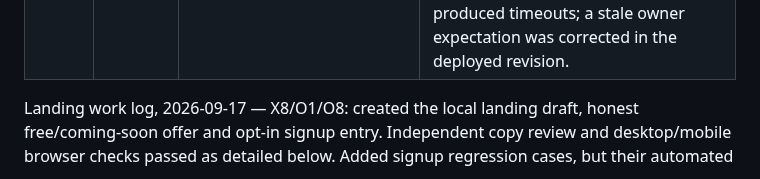
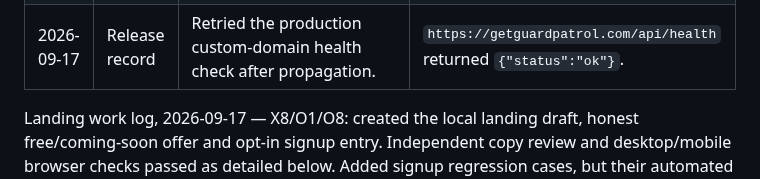
Before and after one commit to amabogunje/GuardPro, a Markdown page: docs/MVP-REMEDIATION-PLAN.md, the part around the change. GitHub-like rendering.

Commit message:
Confirm production domain health

```diff
--- a/docs/MVP-REMEDIATION-PLAN.md
+++ b/docs/MVP-REMEDIATION-PLAN.md
@@ -433,6 +433,7 @@ Deliberately outside the working remediation target: in-app chat, AI transcripti
 | 2026-09-17 | R-006, X8 | Product/UX reassessment after the urgent-route deferral found landing FAQ copy that still promises a configured urgent call route, plus public-support usability and signup-identifier clarity follow-ups. | Recorded in `docs/PRODUCTION-READINESS-REASSESSMENT-2026-09-17.md`. No application behavior changed. |
 | 2026-09-17 | R-006, X8 | Corrected the public FAQ to remove the configured urgent-call promise. Added an illustrative-image caption, made a configured telephone support contact tap-to-call in the customer notice, and stated the owner email / team WhatsApp-or-email sign-in policy before account creation. | Focused signup API checks: 2 passed. Isolated local browser review at 390px confirmed the `tel:+2348183354052` support link, revised FAQ boundary, illustrative caption and owner email guidance. R-006 and the X8 follow-ups are Ready for independent verification and production deployment. |
 | 2026-09-17 | R-002, R-004–R-006, X8 | Pushed release revision `b667de7` to GuardPro `master`. Applied the idempotent customer-notice migration to the isolated Preview and Production schemas, then created fresh direct Vercel deployments. | Preview: `dpl_GT6GYFbZxjS3icbf5vLdLJsQTLnc` at `https://guardpro-4a01j0d33-mabogunje-7146s-projects.vercel.app`. Production: `dpl_EDjp7VWa1ghz9NDJtgu1g6McJcp3` at `https://guardpro-4t86n3n6k-mabogunje-7146s-projects.vercel.app`, aliased to `https://getguardpatrol.com`. Preview and direct Production smoke checks confirm `/api/public/onboarding` returns the configured support contact and enabled signup; Production `/api/health` returns `{"status":"ok"}`. The custom domain had a transient local TLS handshake failure during this check, while the direct production deployment verified. The full browser suite needs a clean-process rerun before X7 can be advanced: this shared workstation exhausted child-process capacity and produced timeouts; a stale owner expectation was corrected in the deployed revision. |
+| 2026-09-17 | Release record | Retried the production custom-domain health check after propagation. | `https://getguardpatrol.com/api/health` returned `{"status":"ok"}`. |
 
 Landing work log, 2026-09-17 — X8/O1/O8: created the local landing draft, honest free/coming-soon offer and opt-in signup entry. Independent copy review and desktop/mobile browser checks passed as detailed below. Added signup regression cases, but their automated run did not execute because Node child-process creation was denied; the escalated retry was interrupted without execution evidence. No deployment or issue closure occurred.
 
```
